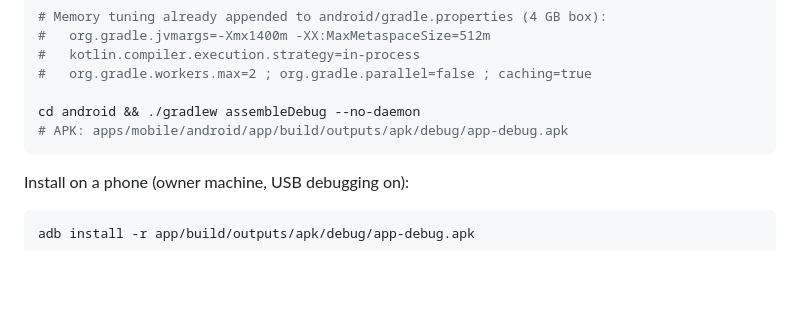
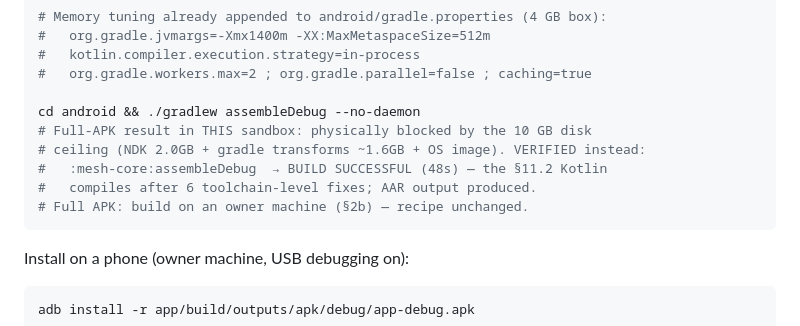
Before and after one commit to EquityAviator/LocalMesh-App, a Markdown page: docs/handover/RUN-BOOK.md, the part around the change. GitHub-like rendering; blank space fills up the shorter version.

Commit message:
docs(handover): RUN-BOOK — record sandbox disk ceiling result (mesh-core AAR verified, full APK = owner build) [M9, §21.6]

````diff
--- a/docs/handover/RUN-BOOK.md
+++ b/docs/handover/RUN-BOOK.md
@@ -61,7 +61,11 @@ bunx expo prebuild --platform android --no-install
 #   org.gradle.workers.max=2 ; org.gradle.parallel=false ; caching=true
 
 cd android && ./gradlew assembleDebug --no-daemon
-# APK: apps/mobile/android/app/build/outputs/apk/debug/app-debug.apk
+# Full-APK result in THIS sandbox: physically blocked by the 10 GB disk
+# ceiling (NDK 2.0GB + gradle transforms ~1.6GB + OS image). VERIFIED instead:
+#   :mesh-core:assembleDebug  → BUILD SUCCESSFUL (48s) — the §11.2 Kotlin
+#   compiles after 6 toolchain-level fixes; AAR output produced.
+# Full APK: build on an owner machine (§2b) — recipe unchanged.
 ```
 
 Install on a phone (owner machine, USB debugging on):
````
